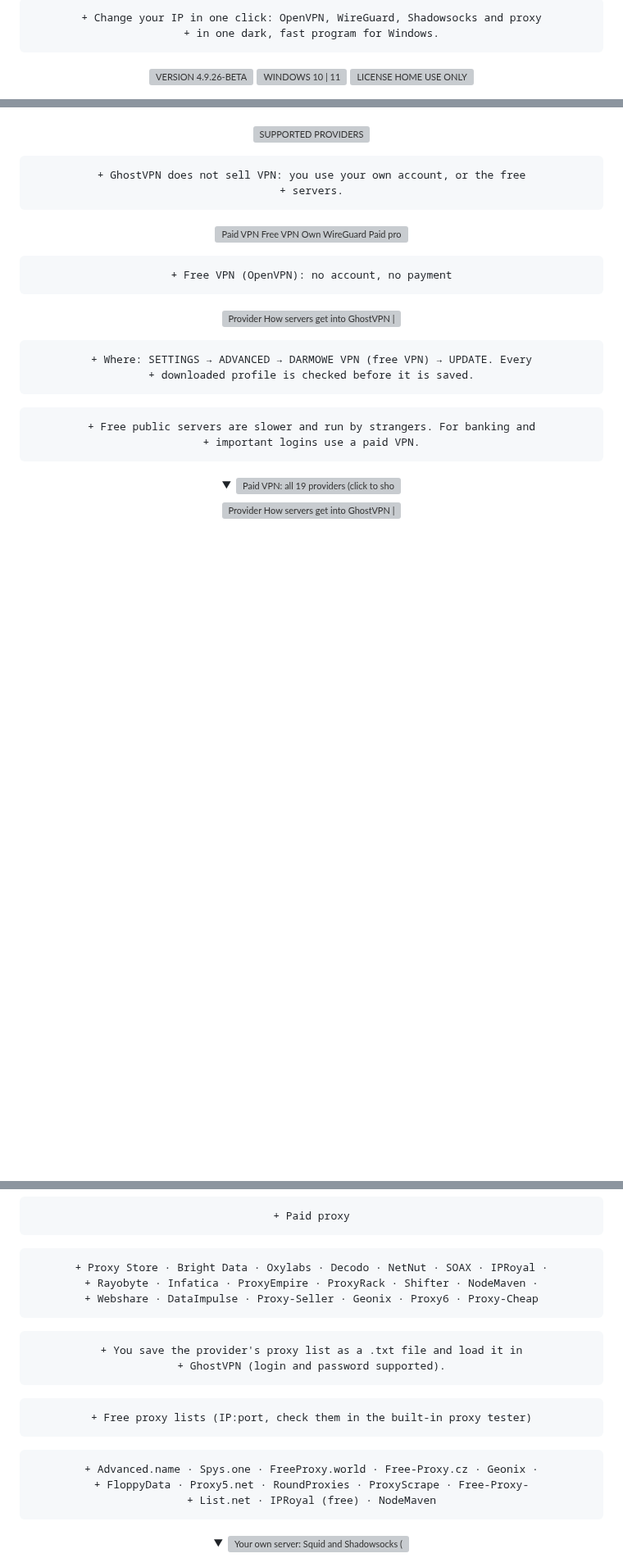
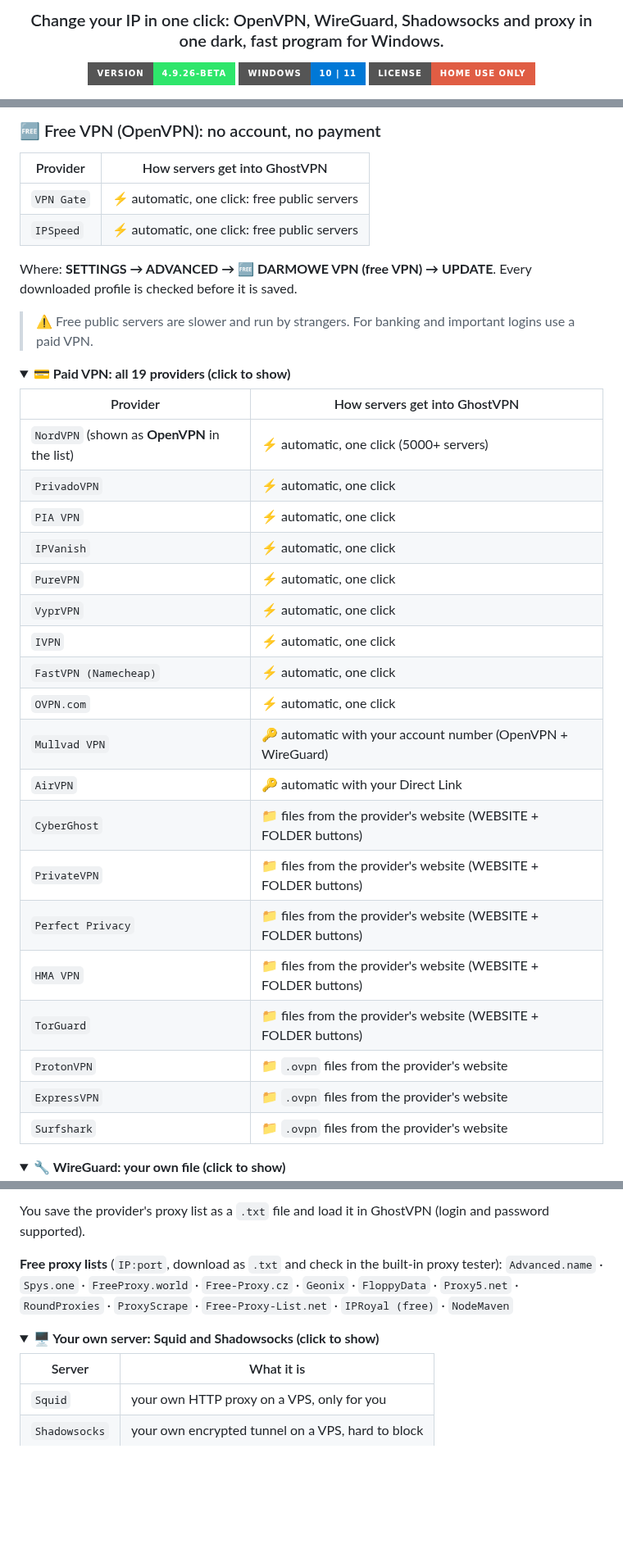
Before and after one commit to MRGREGOR85/GhostVPN, a Markdown page: README.md, 3 parts joined by grey strips. Shown at 82% size. Drawn GitHub-style; folded sections open; badges without logos; blank space fills up the shorter version; grey boxes are pictures that could not be loaded.

Commit message:
Normal text README

````diff
--- a/README.md
+++ b/README.md
@@ -8,8 +8,7 @@
 
-```diff
-+ Change your IP in one click: OpenVPN, WireGuard, Shadowsocks and proxy
-+ in one dark, fast program for Windows.
-```
+### Change your IP in one click: OpenVPN, WireGuard, Shadowsocks and proxy in one dark, fast program for Windows.
 
-<p><a href="../../releases/latest"><img src="docs/images/g/en-03.svg" alt="VERSION  4.9.26-BETA" height="29"></a> <a href="#quick-start"><img src="docs/images/g/en-04.svg" alt="WINDOWS  10 | 11" height="29"></a> <a href="LICENSE"><img src="docs/images/g/en-05.svg" alt="LICENSE  HOME USE ONLY" height="29"></a></p>
+[![Version](https://img.shields.io/badge/version-4.9.26--BETA-2ee66b?style=for-the-badge)](../../releases/latest)
+[![Windows 10 | 11](https://img.shields.io/badge/Windows-10%20%7C%2011-0078D6?style=for-the-badge&logo=windows&logoColor=white)](#-quick-start)
+[![License](https://img.shields.io/badge/license-home%20use%20only-red?style=for-the-badge)](LICENSE)
 
@@ -72,40 +71,42 @@
 
-<a id="supported-providers"></a>
+### 🆓 Free VPN (OpenVPN): no account, no payment
 
-<p><picture><img src="docs/images/g/en-20.svg" alt="SUPPORTED PROVIDERS" height="41"></picture></p>
+| Provider | How servers get into GhostVPN |
+|---|---|
+| `VPN Gate` | ⚡ automatic, one click: free public servers |
+| `IPSpeed` | ⚡ automatic, one click: free public servers |
 
-```diff
-+ GhostVPN does not sell VPN: you use your own account, or the free
-+ servers.
-```
+Where: **SETTINGS → ADVANCED → 🆓 DARMOWE VPN (free VPN) → UPDATE**. Every downloaded profile is checked before it is saved.
 
-<p><picture><img src="docs/images/g/en-21.svg" alt="Paid VPN Free VPN Own WireGuard Paid proxy | 19 providers VPN Gate · IPSpeed your .conf file 19 providers" height="92"></picture></p>
-
-```diff
-+ Free VPN (OpenVPN): no account, no payment
-```
-
-<p><picture><img src="docs/images/g/en-22.svg" alt="Provider How servers get into GhostVPN | VPN Gate automatic, one click: free public servers | IPSpeed automatic, one click: free public servers" height="137"></picture></p>
-
-```diff
-+ Where: SETTINGS → ADVANCED → DARMOWE VPN (free VPN) → UPDATE. Every
-+ downloaded profile is checked before it is saved.
-```
-
-```diff
-+ Free public servers are slower and run by strangers. For banking and
-+ important logins use a paid VPN.
-```
+> ⚠️ Free public servers are slower and run by strangers. For banking and important logins use a paid VPN.
 
 <details>
+<summary><b>💳 Paid VPN: all 19 providers (click to show)</b></summary>
 
-<summary><picture><img src="docs/images/g/en-23.svg" alt="Paid VPN: all 19 providers (click to show)" height="35"></picture></summary>
-
-
-
-<p><picture><img src="docs/images/g/en-24.svg" alt="Provider How servers get into GhostVPN | NordVPN (shown as OpenVPN in the list) automatic, one click (5000+ servers) | PrivadoVPN automatic, one click | PIA VPN automatic, one click | IPVanish automatic, one click | PureVPN automatic, one click | VyprVPN automatic, one click | IVPN automatic, one click | FastVPN (Namecheap) automatic, one click | OVPN.com automatic, one click | Mullvad VPN automatic with your account number (OpenVPN + WireGuard) | AirVPN automatic with your Direct Link | CyberGhost files from the provider's website (WEBSITE + FOLDER buttons) | PrivateVPN files from the provider's website (WEBSITE + FOLDER buttons) | Perfect Privacy files from the provider's website (WEBSITE + FOLDER buttons) | HMA VPN files from the provider's website (WEBSITE + FOLDER buttons) | TorGuard files from the provider's website (WEBSITE + FOLDER buttons) | ProtonVPN .ovpn files from the provider's website | ExpressVPN .ovpn files from the provider's website | Surfshark .ovpn files from the provider's website" height="1049"></picture></p>
+| Provider | How servers get into GhostVPN |
+|---|---|
+| `NordVPN` (shown as **OpenVPN** in the list) | ⚡ automatic, one click (5000+ servers) |
+| `PrivadoVPN` | ⚡ automatic, one click |
+| `PIA VPN` | ⚡ automatic, one click |
+| `IPVanish` | ⚡ automatic, one click |
+| `PureVPN` | ⚡ automatic, one click |
+| `VyprVPN` | ⚡ automatic, one click |
+| `IVPN` | ⚡ automatic, one click |
+| `FastVPN (Namecheap)` | ⚡ automatic, one click |
+| `OVPN.com` | ⚡ automatic, one click |
+| `Mullvad VPN` | 🔑 automatic with your account number (OpenVPN + WireGuard) |
+| `AirVPN` | 🔑 automatic with your Direct Link |
+| `CyberGhost` | 📁 files from the provider's website (WEBSITE + FOLDER buttons) |
+| `PrivateVPN` | 📁 files from the provider's website (WEBSITE + FOLDER buttons) |
+| `Perfect Privacy` | 📁 files from the provider's website (WEBSITE + FOLDER buttons) |
+| `HMA VPN` | 📁 files from the provider's website (WEBSITE + FOLDER buttons) |
+| `TorGuard` | 📁 files from the provider's website (WEBSITE + FOLDER buttons) |
+| `ProtonVPN` | 📁 `.ovpn` files from the provider's website |
+| `ExpressVPN` | 📁 `.ovpn` files from the provider's website |
+| `Surfshark` | 📁 `.ovpn` files from the provider's website |
 
 </details>
 
 <details>
+<summary><b>🔧 WireGuard: your own file (click to show)</b></summary>
 
@@ -128,34 +121,15 @@
 
+You save the provider's proxy list as a `.txt` file and load it in GhostVPN (login and password supported).
 
-
-```diff
-+ Paid proxy
-```
-
-```diff
-+ Proxy Store · Bright Data · Oxylabs · Decodo · NetNut · SOAX · IPRoyal ·
-+ Rayobyte · Infatica · ProxyEmpire · ProxyRack · Shifter · NodeMaven ·
-+ Webshare · DataImpulse · Proxy-Seller · Geonix · Proxy6 · Proxy-Cheap
-```
-
-```diff
-+ You save the provider's proxy list as a .txt file and load it in
-+ GhostVPN (login and password supported).
-```
-
-```diff
-+ Free proxy lists (IP:port, check them in the built-in proxy tester)
-```
-
-```diff
-+ Advanced.name · Spys.one · FreeProxy.world · Free-Proxy.cz · Geonix ·
-+ FloppyData · Proxy5.net · RoundProxies · ProxyScrape · Free-Proxy-
-+ List.net · IPRoyal (free) · NodeMaven
-```
+**Free proxy lists** (`IP:port`, download as `.txt` and check in the built-in proxy tester): `Advanced.name` · `Spys.one` · `FreeProxy.world` · `Free-Proxy.cz` · `Geonix` · `FloppyData` · `Proxy5.net` · `RoundProxies` · `ProxyScrape` · `Free-Proxy-List.net` · `IPRoyal (free)` · `NodeMaven`
 
 </details>
 
 <details>
+<summary><b>🖥️ Your own server: Squid and Shadowsocks (click to show)</b></summary>
 
-<summary><picture><img src="docs/images/g/en-27.svg" alt="Your own server: Squid and Shadowsocks (click to show)" height="35"></picture></summary>
+| Server | What it is |
+|---|---|
+| `Squid` | your own HTTP proxy on a VPS, only for you |
+| `Shadowsocks` | your own encrypted tunnel on a VPS, hard to block |
 
````
Also changed, not shown: other parts of README.md (+68 -106 lines).
